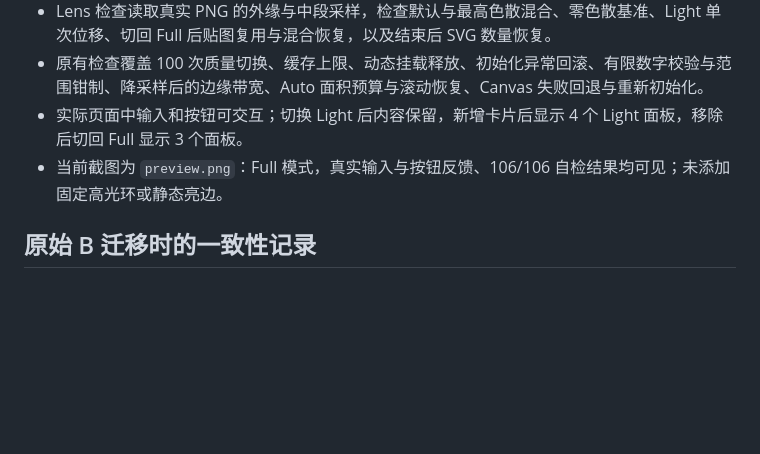
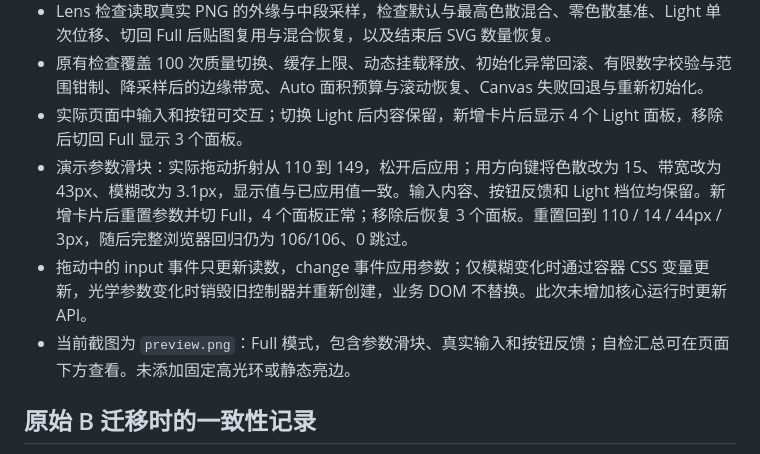
Before and after one commit to imx123/light-liquid-glass, a Markdown page: demo/VALIDATION.md, the part around the change. Rendered like a GitHub page; blank space fills up the shorter version.

Commit message:
Add release-to-apply optics sliders to demo

```diff
--- a/demo/VALIDATION.md
+++ b/demo/VALIDATION.md
@@ -16,7 +16,9 @@
 - Lens 检查读取真实 PNG 的外缘与中段采样，检查默认与最高色散混合、零色散基准、Light 单次位移、切回 Full 后贴图复用与混合恢复，以及结束后 SVG 数量恢复。
 - 原有检查覆盖 100 次质量切换、缓存上限、动态挂载释放、初始化异常回滚、有限数字校验与范围钳制、降采样后的边缘带宽、Auto 面积预算与滚动恢复、Canvas 失败回退与重新初始化。
 - 实际页面中输入和按钮可交互；切换 Light 后内容保留，新增卡片后显示 4 个 Light 面板，移除后切回 Full 显示 3 个面板。
-- 当前截图为 `preview.png`：Full 模式，真实输入与按钮反馈、106/106 自检结果均可见；未添加固定高光环或静态亮边。
+- 演示参数滑块：实际拖动折射从 110 到 149，松开后应用；用方向键将色散改为 15、带宽改为 43px、模糊改为 3.1px，显示值与已应用值一致。输入内容、按钮反馈和 Light 档位均保留。新增卡片后重置参数并切 Full，4 个面板正常；移除后恢复 3 个面板。重置回到 110 / 14 / 44px / 3px，随后完整浏览器回归仍为 106/106、0 跳过。
+- 拖动中的 input 事件只更新读数，change 事件应用参数；仅模糊变化时通过容器 CSS 变量更新，光学参数变化时销毁旧控制器并重新创建，业务 DOM 不替换。此次未增加核心运行时更新 API。
+- 当前截图为 `preview.png`：Full 模式，包含参数滑块、真实输入和按钮反馈；自检汇总可在页面下方查看。未添加固定高光环或静态亮边。
 
 ## 原始 B 迁移时的一致性记录
 
```
Also changed, not shown: README.md (+1 -1 lines), README.zh-CN.md (+1 -1 lines), demo/preview.png, 4 other files.
